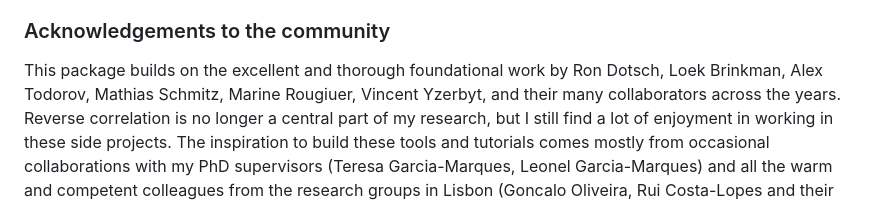
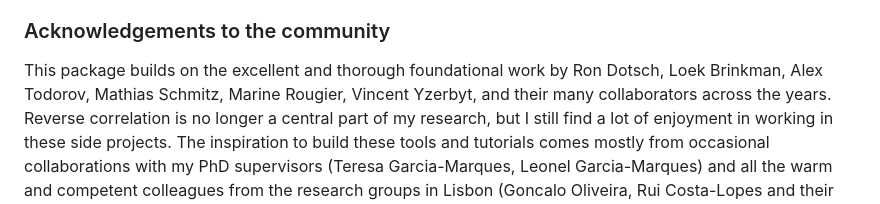
Before and after one commit to olivethree/rcisignal, a Markdown page: README.md, the part around the change. Rendered like a GitHub page.

```diff
--- a/README.md
+++ b/README.md
@@ -330,7 +330,7 @@ April-May 2026).
 
 This package builds on the excellent and thorough foundational work by
 Ron Dotsch, Loek Brinkman, Alex Todorov, Mathias Schmitz, Marine
-Rougiuer, Vincent Yzerbyt, and their many collaborators across the
+Rougier, Vincent Yzerbyt, and their many collaborators across the
 years. Reverse correlation is no longer a central part of my research,
 but I still find a lot of enjoyment in working in these side projects.
 The inspiration to build these tools and tutorials comes mostly from
```
